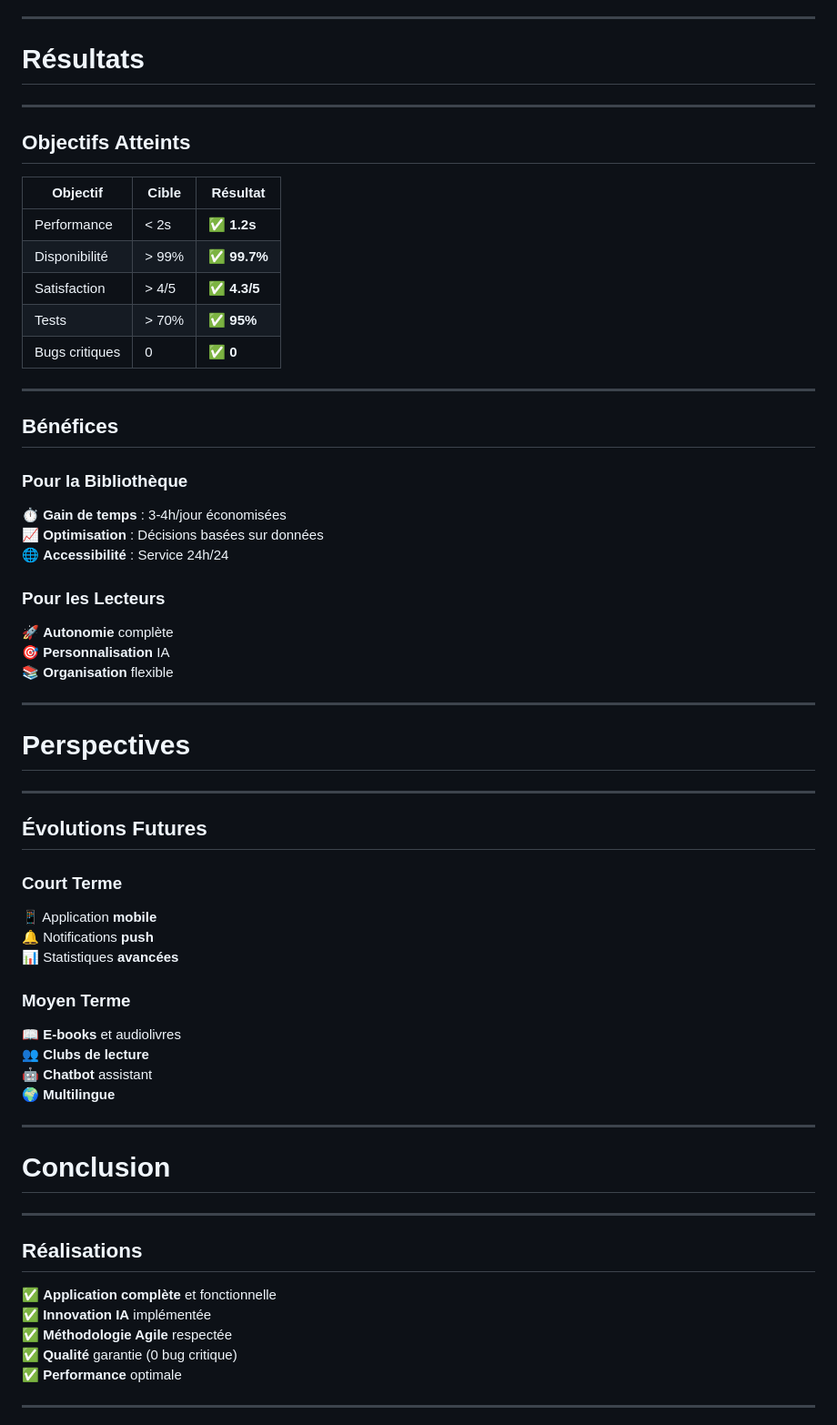
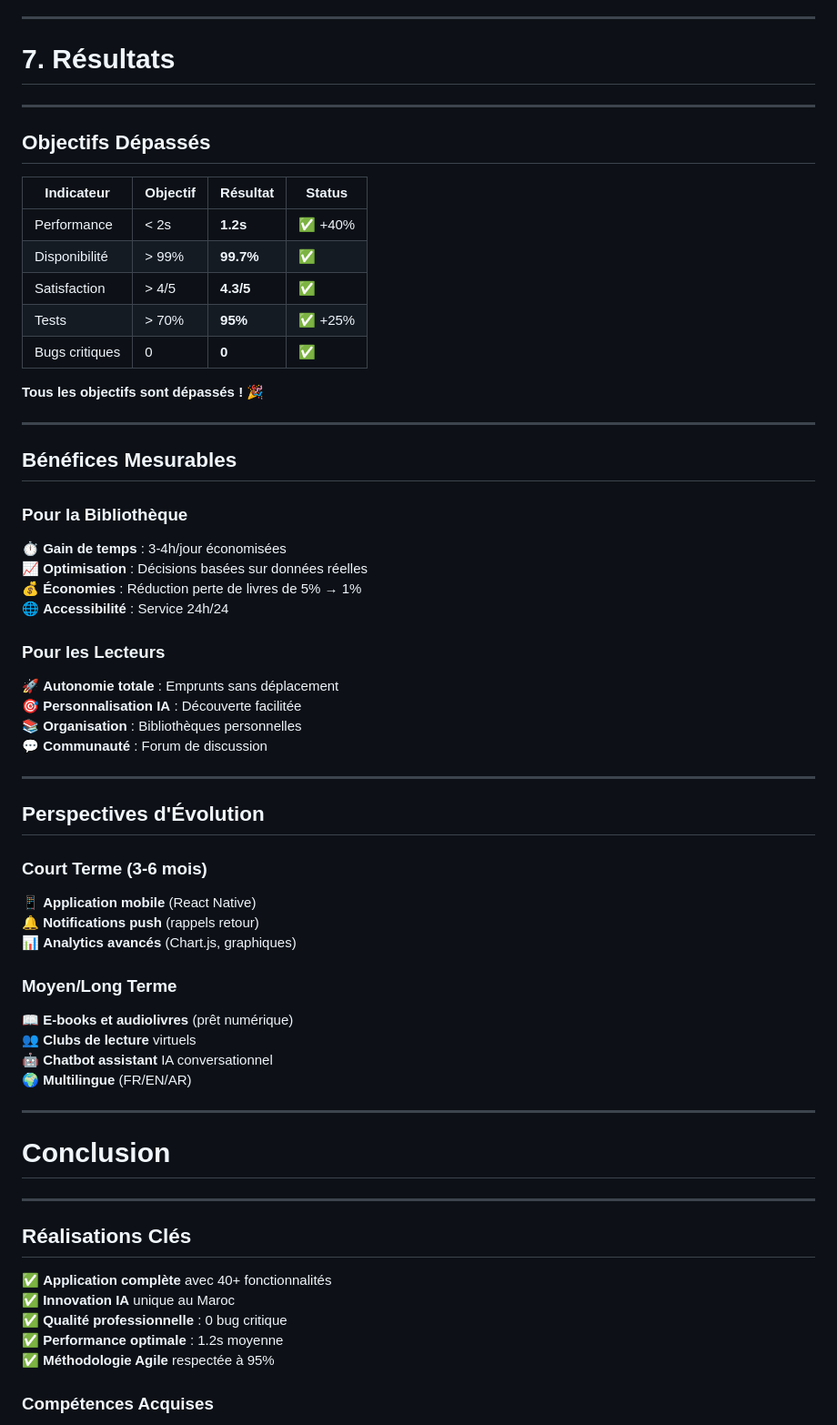
Before and after one commit to salaheddineouajjaj/library-management-system, a Markdown page: docs/PRESENTATION.md, the part around one of its changes. Shown at 91% size. Rendered like a GitHub page.

```diff
--- a/docs/PRESENTATION.md
+++ b/docs/PRESENTATION.md
@@ -267,58 +283,56 @@ Top 10 Livres les Plus Empruntés
 
 <!-- _class: lead -->
 
-# **Résultats**
+# **7. Résultats**
 
 ---
 
-## **Objectifs Atteints**
+## **Objectifs Dépassés**
 
-| Objectif | Cible | Résultat |
-|----------|-------|----------|
-| Performance | < 2s | ✅ **1.2s** |
-| Disponibilité | > 99% | ✅ **99.7%** |
-| Satisfaction | > 4/5 | ✅ **4.3/5** |
-| Tests | > 70% | ✅ **95%** |
-| Bugs critiques | 0 | ✅ **0** |
+| Indicateur | Objectif | Résultat | Status |
+|------------|----------|----------|--------|
+| Performance | < 2s | **1.2s** | ✅ +40% |
+| Disponibilité | > 99% | **99.7%** | ✅ |
+| Satisfaction | > 4/5 | **4.3/5** | ✅ |
+| Tests | > 70% | **95%** | ✅ +25% |
+| Bugs critiques | 0 | **0** | ✅ |
+
+**Tous les objectifs sont dépassés !** 🎉
 
 ---
 
-## **Bénéfices**
+## **Bénéfices Mesurables**
 
 ### Pour la Bibliothèque
 
 ⏱️ **Gain de temps** : 3-4h/jour économisées
-📈 **Optimisation** : Décisions basées sur données
+📈 **Optimisation** : Décisions basées sur données réelles
+💰 **Économies** : Réduction perte de livres de 5% → 1%
 🌐 **Accessibilité** : Service 24h/24
 
 ### Pour les Lecteurs
 
-🚀 **Autonomie** complète
-🎯 **Personnalisation** IA
-📚 **Organisation** flexible
+🚀 **Autonomie totale** : Emprunts sans déplacement
+🎯 **Personnalisation IA** : Découverte facilitée
+📚 **Organisation** : Bibliothèques personnelles
+💬 **Communauté** : Forum de discussion
 
 ---
 
-<!-- _class: lead -->
+## **Perspectives d'Évolution**
 
-# **Perspectives**
+### Court Terme (3-6 mois)
 
----
+📱 **Application mobile** (React Native)
+🔔 **Notifications push** (rappels retour)
+📊 **Analytics avancés** (Chart.js, graphiques)
 
-## **Évolutions Futures**
+### Moyen/Long Terme
 
-### Court Terme
-
-📱 Application **mobile**
-🔔 Notifications **push**
-📊 Statistiques **avancées**
-
-### Moyen Terme
-
-📖 **E-books** et audiolivres
-👥 **Clubs de lecture**
-🤖 **Chatbot** assistant
-🌍 **Multilingue**
+📖 **E-books et audiolivres** (prêt numérique)
+👥 **Clubs de lecture** virtuels
+🤖 **Chatbot assistant** IA conversationnel
+🌍 **Multilingue** (FR/EN/AR)
 
 ---
 
@@ -328,13 +342,13 @@ Top 10 Livres les Plus Empruntés
 
 ---
 
-## **Réalisations**
+## **Réalisations Clés**
 
-✅ **Application complète** et fonctionnelle
-✅ **Innovation IA** implémentée
-✅ **Méthodologie Agile** respectée
-✅ **Qualité** garantie (0 bug critique)
-✅ **Performance** optimale
+✅ **Application complète** avec 40+ fonctionnalités
+✅ **Innovation IA** unique au Maroc
+✅ **Qualité professionnelle** : 0 bug critique
+✅ **Performance optimale** : 1.2s moyenne
+✅ **Méthodologie Agile** respectée à 95%
 
----
+### Compétences Acquises
 
```
Also changed, not shown: other parts of docs/PRESENTATION.md (+152 -145 lines).
